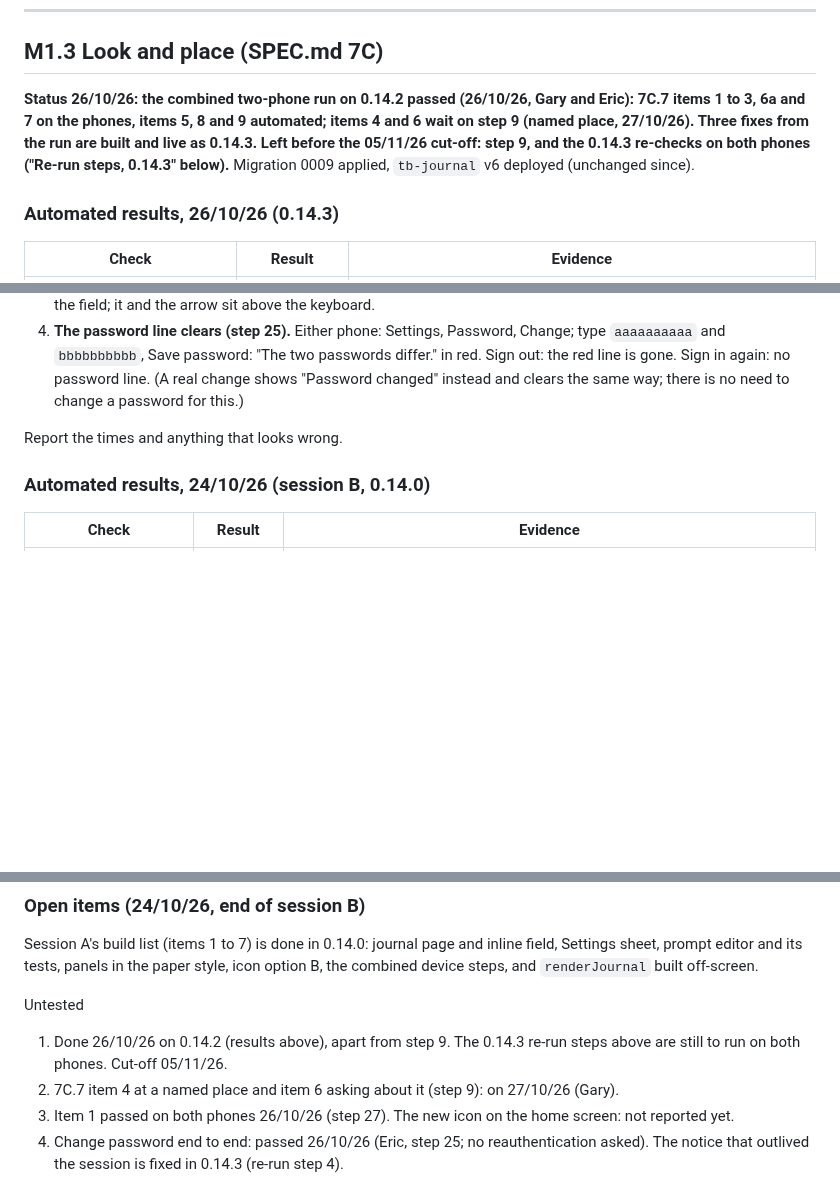
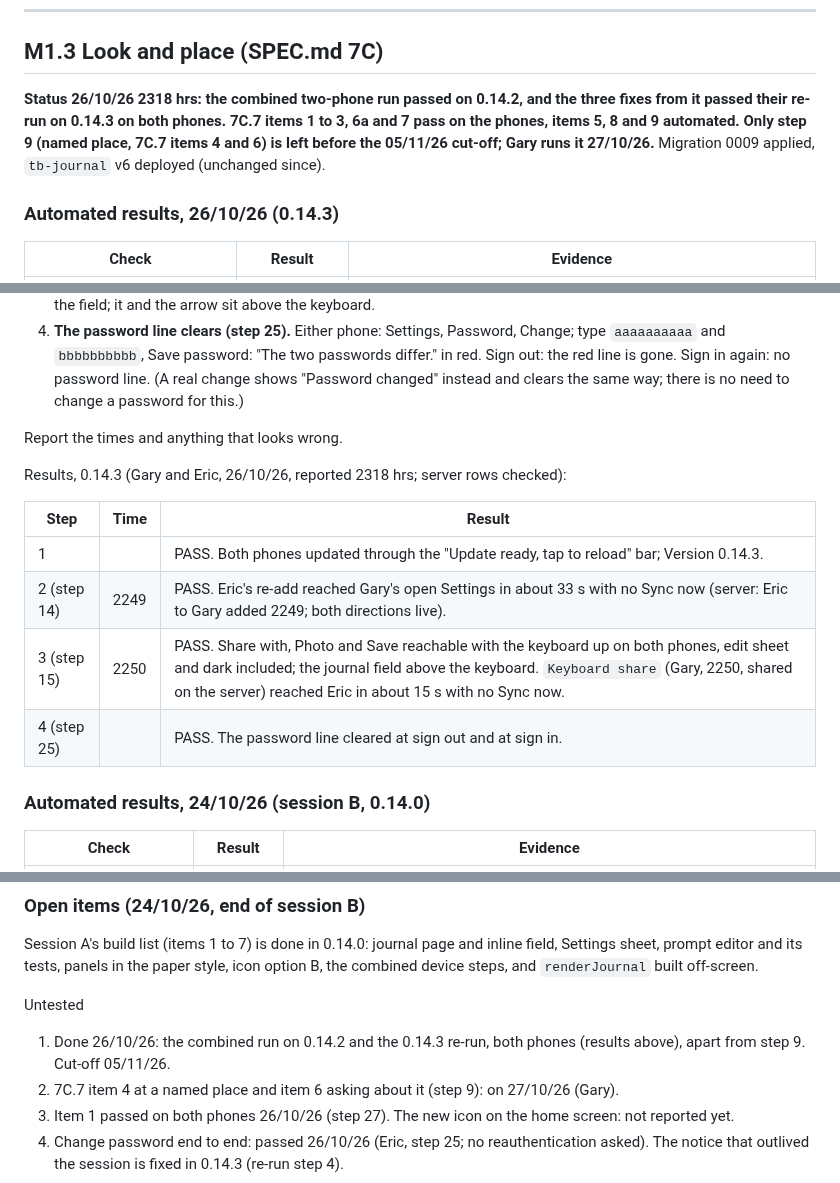
Before and after one commit to jeuron-hue/travelboard, a Markdown page: TESTS.md, 3 parts joined by grey strips. GitHub-like rendering; blank space fills up the shorter version.

Commit message:
TESTS.md: 0.14.3 re-run passes on both phones (26/10/26); only step 9 left before 05/11/26
Co-Authored-By: Claude Opus 5.5 <noreply@anthropic.com>
Claude-Session: https://claude.ai/code/session_01WGQR9NZXeRE96UazEJdiLM

```diff
--- a/TESTS.md
+++ b/TESTS.md
@@ -7,7 +7,7 @@ Acceptance lists are in `SPEC.md`; this file holds how each item is tested and t
 
 ## M1.3 Look and place (SPEC.md 7C)
 
-**Status 26/10/26: the combined two-phone run on 0.14.2 passed (26/10/26, Gary and Eric): 7C.7 items 1 to 3, 6a and 7 on the phones, items 5, 8 and 9 automated; items 4 and 6 wait on step 9 (named place, 27/10/26). Three fixes from the run are built and live as 0.14.3. Left before the 05/11/26 cut-off: step 9, and the 0.14.3 re-checks on both phones ("Re-run steps, 0.14.3" below).** Migration 0009 applied, `tb-journal` v6 deployed (unchanged since).
+**Status 26/10/26 2318 hrs: the combined two-phone run passed on 0.14.2, and the three fixes from it passed their re-run on 0.14.3 on both phones. 7C.7 items 1 to 3, 6a and 7 pass on the phones, items 5, 8 and 9 automated. Only step 9 (named place, 7C.7 items 4 and 6) is left before the 05/11/26 cut-off; Gary runs it 27/10/26.** Migration 0009 applied, `tb-journal` v6 deployed (unchanged since).
 
 ### Automated results, 26/10/26 (0.14.3)
 
@@ -63,6 +63,15 @@ Short re-checks of the three fixes. 0.14.3 must be live first (Deploy row above)
 4. **The password line clears (step 25).** Either phone: Settings, Password, Change; type `aaaaaaaaaa` and `bbbbbbbbbb`, Save password: "The two passwords differ." in red. Sign out: the red line is gone. Sign in again: no password line. (A real change shows "Password changed" instead and clears the same way; there is no need to change a password for this.)
 
 Report the times and anything that looks wrong.
+
+Results, 0.14.3 (Gary and Eric, 26/10/26, reported 2318 hrs; server rows checked):
+
+| Step | Time | Result |
+|---|---|---|
+| 1 | | PASS. Both phones updated through the "Update ready, tap to reload" bar; Version 0.14.3. |
+| 2 (step 14) | 2249 | PASS. Eric's re-add reached Gary's open Settings in about 33 s with no Sync now (server: Eric to Gary added 2249; both directions live). |
+| 3 (step 15) | 2250 | PASS. Share with, Photo and Save reachable with the keyboard up on both phones, edit sheet and dark included; the journal field above the keyboard. `Keyboard share` (Gary, 2250, shared on the server) reached Eric in about 15 s with no Sync now. |
+| 4 (step 25) | | PASS. The password line cleared at sign out and at sign in. |
 
 ### Automated results, 24/10/26 (session B, 0.14.0)
 
@@ -243,7 +252,7 @@ Report the times and anything that looks wrong. Claude then checks the names on
 Session A's build list (items 1 to 7) is done in 0.14.0: journal page and inline field, Settings sheet, prompt editor and its tests, panels in the paper style, icon option B, the combined device steps, and `renderJournal` built off-screen.
 
 Untested
-1. Done 26/10/26 on 0.14.2 (results above), apart from step 9. The 0.14.3 re-run steps above are still to run on both phones. Cut-off 05/11/26.
+1. Done 26/10/26: the combined run on 0.14.2 and the 0.14.3 re-run, both phones (results above), apart from step 9. Cut-off 05/11/26.
 2. 7C.7 item 4 at a named place and item 6 asking about it (step 9): on 27/10/26 (Gary).
 3. Item 1 passed on both phones 26/10/26 (step 27). The new icon on the home screen: not reported yet.
 4. Change password end to end: passed 26/10/26 (Eric, step 25; no reauthentication asked). The notice that outlived the session is fixed in 0.14.3 (re-run step 4).
```
